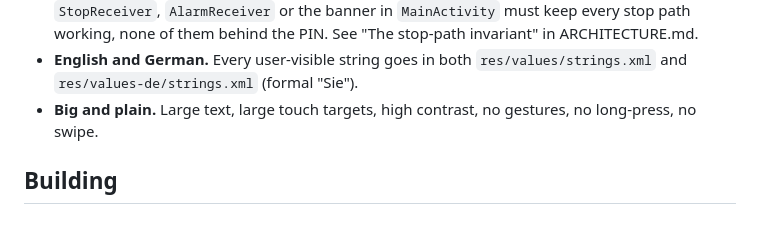
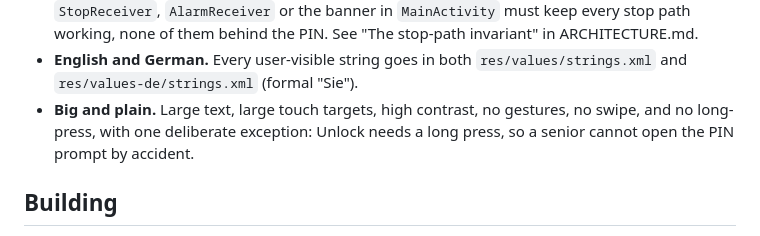
Before and after one commit to philipphueber/SeniorAlert, a Markdown page: CONTRIBUTING.md, the part around the change. Drawn GitHub-style.

```diff
--- a/CONTRIBUTING.md
+++ b/CONTRIBUTING.md
@@ -20,7 +20,8 @@ together is in [ARCHITECTURE.md](ARCHITECTURE.md).
 - **English and German.** Every user-visible string goes in both
   `res/values/strings.xml` and `res/values-de/strings.xml` (formal "Sie").
 - **Big and plain.** Large text, large touch targets, high contrast, no
-  gestures, no long-press, no swipe.
+  gestures, no swipe, and no long-press, with one deliberate exception: Unlock
+  needs a long press, so a senior cannot open the PIN prompt by accident.
 
 ## Building
 
```
Also changed, not shown: ARCHITECTURE.md (+1 -1 lines), README.md (+6 -3 lines), docs/screenshots/main-locked.png, 3 other files.
